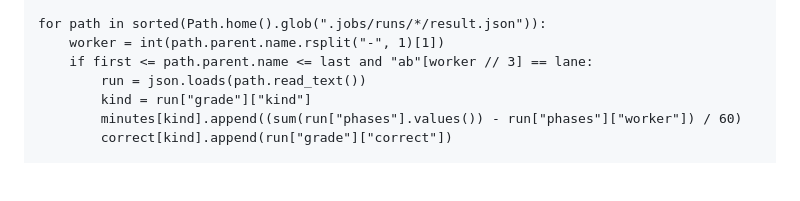
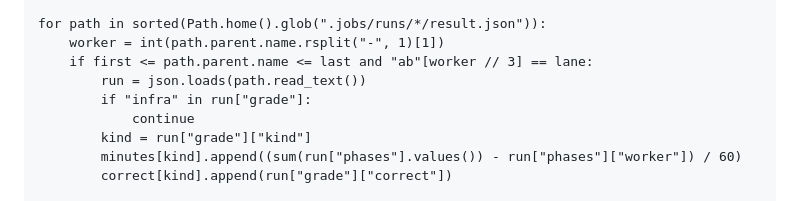
Before and after one commit to 0xABAN/jobs, a Markdown page: eval/loop.md, the part around the change. GitHub-like rendering; blank space fills up the shorter version.

```diff
--- a/eval/loop.md
+++ b/eval/loop.md
@@ -74,6 +74,8 @@ A run's time is the sum of the `phases` in its `result.json` minus `worker`, the
         worker = int(path.parent.name.rsplit("-", 1)[1])
         if first <= path.parent.name <= last and "ab"[worker // 3] == lane:
             run = json.loads(path.read_text())
+            if "infra" in run["grade"]:
+                continue
             kind = run["grade"]["kind"]
             minutes[kind].append((sum(run["phases"].values()) - run["phases"]["worker"]) / 60)
             correct[kind].append(run["grade"]["correct"])
```
Also changed, not shown: eval/rubric.md (+1 -1 lines).
